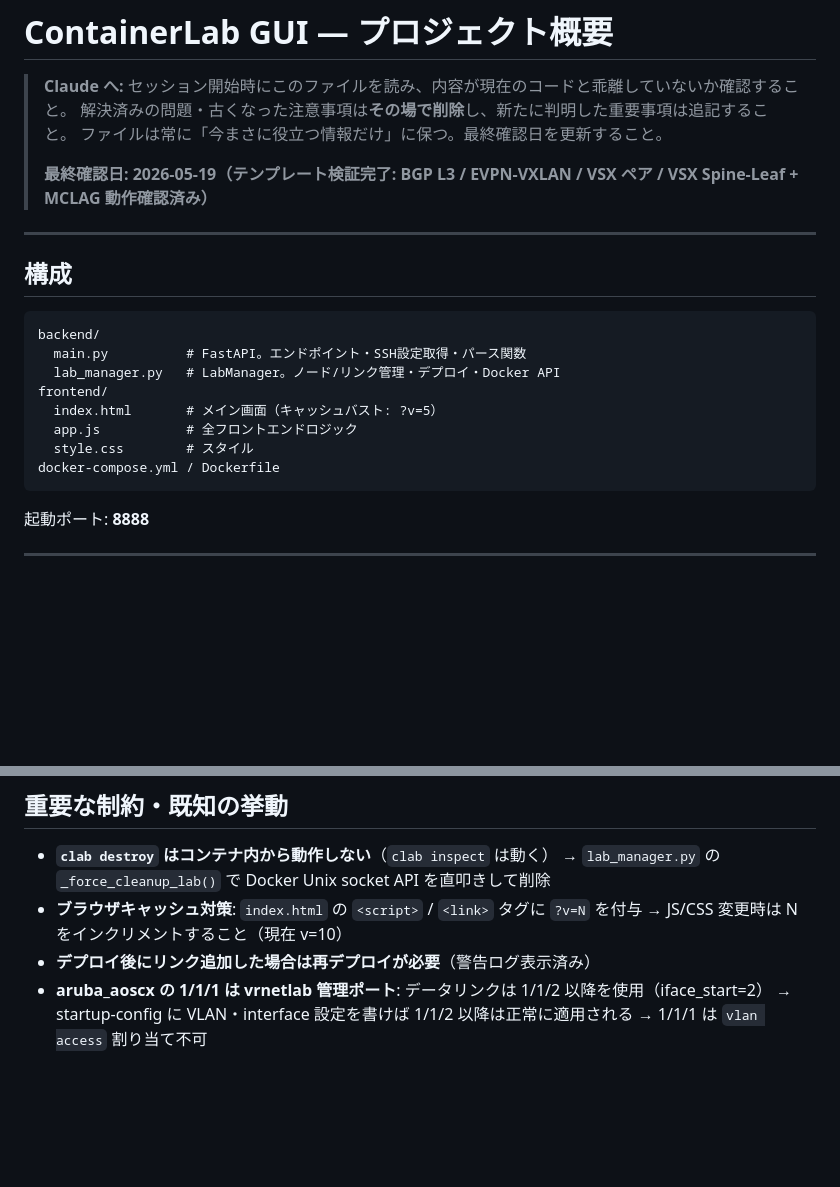
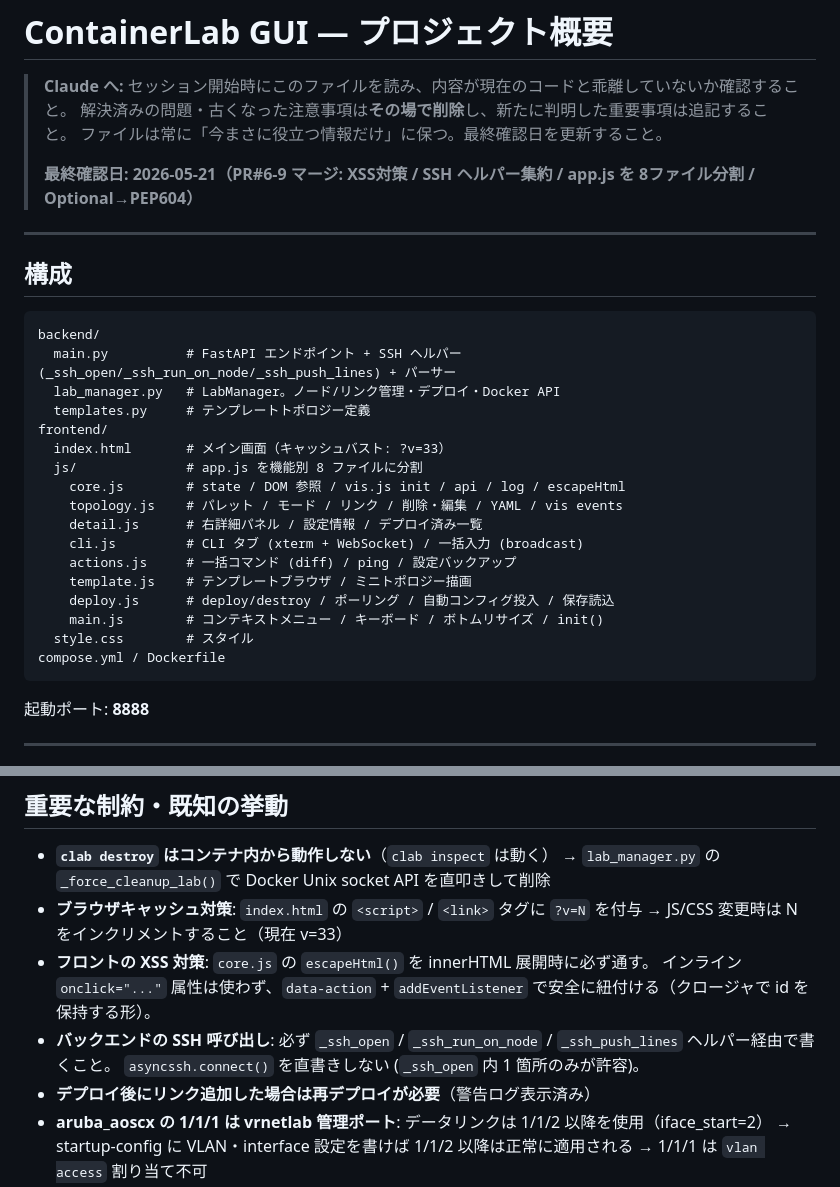
Before and after one commit to Tsugiyama-cat/ContainerLab-GUI, a Markdown page: CLAUDE.md, 2 parts joined by grey strips. Drawn GitHub-style; blank space fills up the shorter version.

Commit message:
docs: CLAUDE.md を PR#6-9 マージ後の構成に追従
- 最終確認日 2026-05-19 → 2026-05-21
- frontend/app.js → frontend/js/{core,topology,detail,cli,actions,template,deploy,main}.js
- キャッシュバスター v=10 → v=33
- 実装ルール追記:
  * フロントの XSS 対策 (escapeHtml + data-action + addEventListener)
  * バックエンドの SSH ヘルパー集約ルール (asyncssh.connect 直書き禁止)

Co-Authored-By: Claude Opus 4.7 <noreply@anthropic.com>

````diff
--- a/CLAUDE.md
+++ b/CLAUDE.md
@@ -4,7 +4,7 @@
 > 解決済みの問題・古くなった注意事項は**その場で削除**し、新たに判明した重要事項は追記すること。
 > ファイルは常に「今まさに役立つ情報だけ」に保つ。最終確認日を更新すること。
 >
-> **最終確認日: 2026-05-19（テンプレート検証完了: BGP L3 / EVPN-VXLAN / VSX ペア / VSX Spine-Leaf + MCLAG 動作確認済み）**
+> **最終確認日: 2026-05-21（PR#6-9 マージ: XSS対策 / SSH ヘルパー集約 / app.js を 8ファイル分割 / Optional→PEP604）**
 
 ---
 
@@ -12,13 +12,22 @@
 
 ```
 backend/
-  main.py          # FastAPI。エンドポイント・SSH設定取得・パース関数
+  main.py          # FastAPI エンドポイント + SSH ヘルパー (_ssh_open/_ssh_run_on_node/_ssh_push_lines) + パーサー
   lab_manager.py   # LabManager。ノード/リンク管理・デプロイ・Docker API
+  templates.py     # テンプレートトポロジー定義
 frontend/
-  index.html       # メイン画面（キャッシュバスト: ?v=5）
-  app.js           # 全フロントエンドロジック
+  index.html       # メイン画面（キャッシュバスト: ?v=33）
+  js/              # app.js を機能別 8 ファイルに分割
+    core.js        # state / DOM 参照 / vis.js init / api / log / escapeHtml
+    topology.js    # パレット / モード / リンク / 削除・編集 / YAML / vis events
+    detail.js      # 右詳細パネル / 設定情報 / デプロイ済み一覧
+    cli.js         # CLI タブ (xterm + WebSocket) / 一括入力 (broadcast)
+    actions.js     # 一括コマンド (diff) / ping / 設定バックアップ
+    template.js    # テンプレートブラウザ / ミニトポロジー描画
+    deploy.js      # deploy/destroy / ポーリング / 自動コンフィグ投入 / 保存読込
+    main.js        # コンテキストメニュー / キーボード / ボトムリサイズ / init()
   style.css        # スタイル
-docker-compose.yml / Dockerfile
+compose.yml / Dockerfile
 ```
 
 起動ポート: **8888**
@@ -43,7 +52,11 @@ docker-compose.yml / Dockerfile
 - **`clab destroy` はコンテナ内から動作しない**（`clab inspect` は動く）
   → `lab_manager.py` の `_force_cleanup_lab()` で Docker Unix socket API を直叩きして削除
 - **ブラウザキャッシュ対策**: `index.html` の `<script>` / `<link>` タグに `?v=N` を付与
-  → JS/CSS 変更時は N をインクリメントすること（現在 v=10）
+  → JS/CSS 変更時は N をインクリメントすること（現在 v=33）
+- **フロントの XSS 対策**: `core.js` の `escapeHtml()` を innerHTML 展開時に必ず通す。
+  インライン `onclick="..."` 属性は使わず、`data-action` + `addEventListener` で安全に紐付ける（クロージャで id を保持する形）。
+- **バックエンドの SSH 呼び出し**: 必ず `_ssh_open` / `_ssh_run_on_node` / `_ssh_push_lines` ヘルパー経由で書くこと。
+  `asyncssh.connect()` を直書きしない (`_ssh_open` 内 1 箇所のみが許容)。
 - **デプロイ後にリンク追加した場合は再デプロイが必要**（警告ログ表示済み）
 - **aruba_aoscx の 1/1/1 は vrnetlab 管理ポート**: データリンクは 1/1/2 以降を使用（iface_start=2）
   → startup-config に VLAN・interface 設定を書けば 1/1/2 以降は正常に適用される
````
